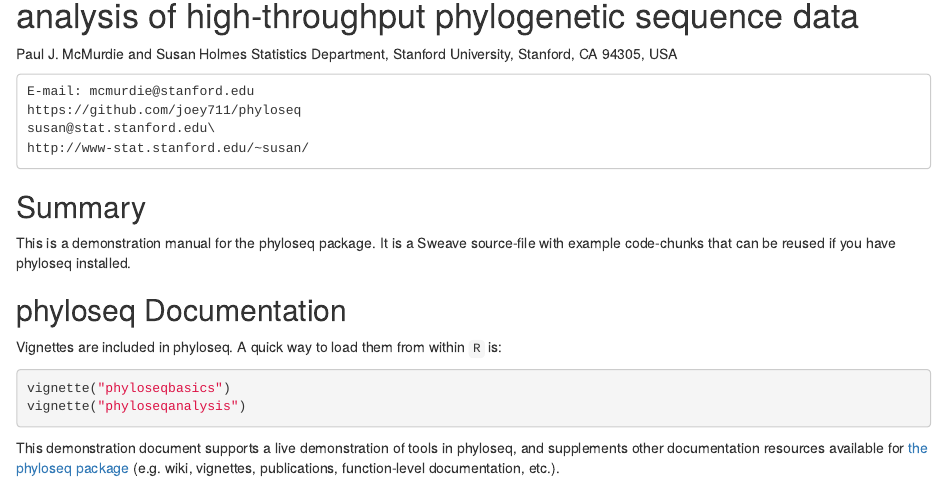
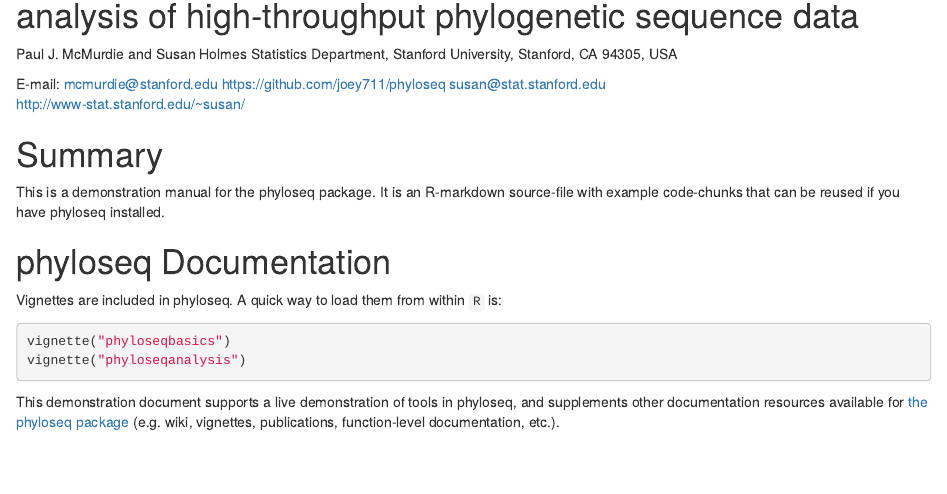
Before and after one commit to joey711/phyloseq-demo, an R Markdown document (phyloseq-demo.Rmd): the page in a window 1100 px wide, from 60 px down. Rendered offline with R 4.5, knitr and Pandoc, with nearby package versions; some code elsewhere in the file could not run offline.

Commit message:
Updates. Trying to track down source of error in build

```diff
--- a/phyloseq-demo.Rmd
+++ b/phyloseq-demo.Rmd
@@ -1,24 +1,22 @@
  Demo: phyloseq – A Bioconductor package for handling and analysis of high-throughput phylogenetic sequence data
-====================================================================================================================
+========================================================
 
- Paul J. McMurdie and Susan Holmes
-    Statistics Department, Stanford University,
-    Stanford, CA 94305, USA
+Paul J. McMurdie and Susan Holmes
+Statistics Department, Stanford University,
+Stanford, CA 94305, USA
 
-    E-mail: mcmurdie@stanford.edu
-    https://github.com/joey711/phyloseq
-    susan@stat.stanford.edu\
-    http://www-stat.stanford.edu/~susan/
+E-mail: mcmurdie@stanford.edu
+https://github.com/joey711/phyloseq
+susan@stat.stanford.edu\
+http://www-stat.stanford.edu/~susan/
 
-Summary
----------
+# Summary
 
-This is a demonstration manual for the phyloseq package. It is a Sweave
+This is a demonstration manual for the phyloseq package. It is an R-markdown
 source-file with example code-chunks that can be reused if you have
 phyloseq installed.
 
-phyloseq Documentation
--------------------
+# phyloseq Documentation
 
 Vignettes are included in phyloseq. A quick way to load them from within `R` is:
 
```
